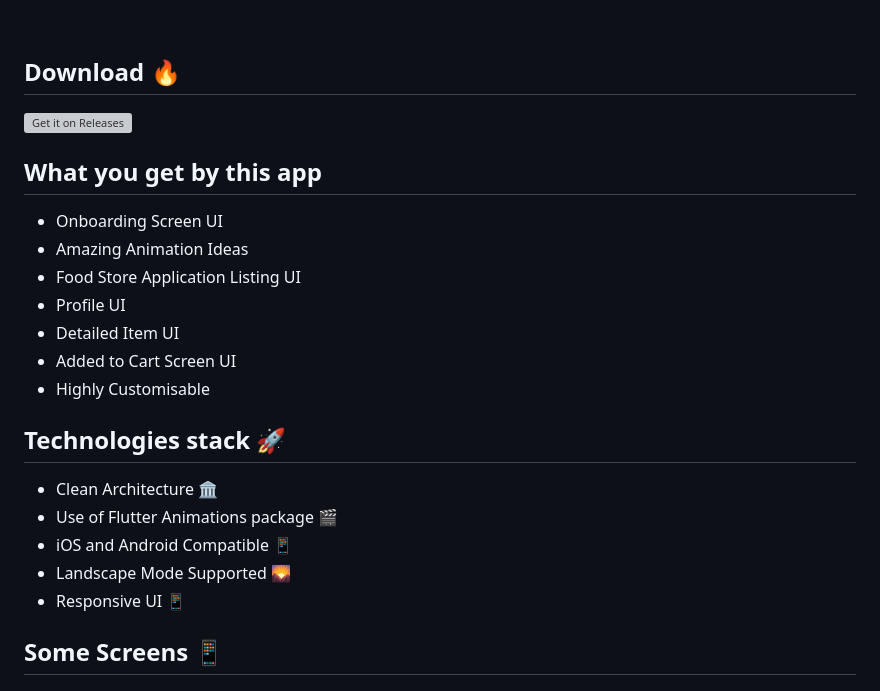
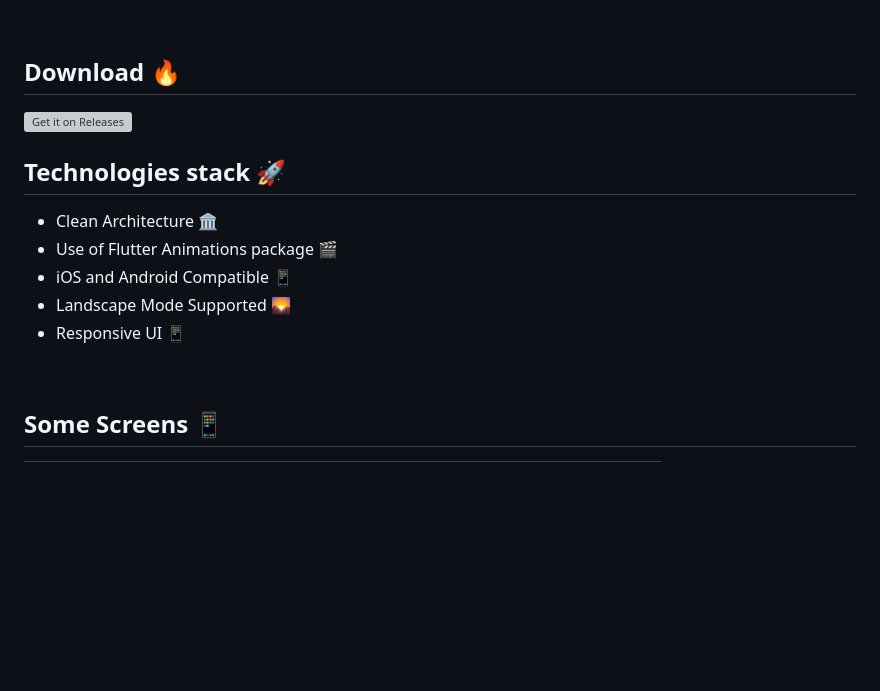
Before and after one commit to Prashant-ranjan-singh-123/flutter_diwali, a Markdown page: README.md, the part around the change printed below. Drawn GitHub-style; folded sections open; blank space fills up the shorter version; grey boxes are pictures that could not be loaded.

```diff
--- a/README.md
+++ b/README.md
@@ -43,21 +43,13 @@
 [<img src="https://raw.githubusercontent.com/flocke/andOTP/master/assets/badges/get-it-on-github.png" alt="Get it on Releases" height="80">](https://github.com/Prashant-ranjan-singh-123/Food-Mania/releases/download/apk-01/Food.Mania.apk)
 <a href="https://apt.izzysoft.de/fdroid/index/apk/ru.aleshin.timeplanner" target="_blank">
 
-## What you get by this app
-- Onboarding Screen UI
-- Amazing Animation Ideas
-- Food Store Application Listing UI
-- Profile UI
-- Detailed Item UI
-- Added to Cart Screen UI
-- Highly Customisable
-
 ## Technologies stack 🚀
 - Clean Architecture 🏛️
 - Use of Flutter Animations package 🎬
 - iOS and Android Compatible 📱
 - Landscape Mode Supported 🌄
 - Responsive UI 📱
-  <br>
+
+<br>
 
 ## Some Screens 📱
```
Also changed, not shown: other parts of README.md (+3 -42 lines).
